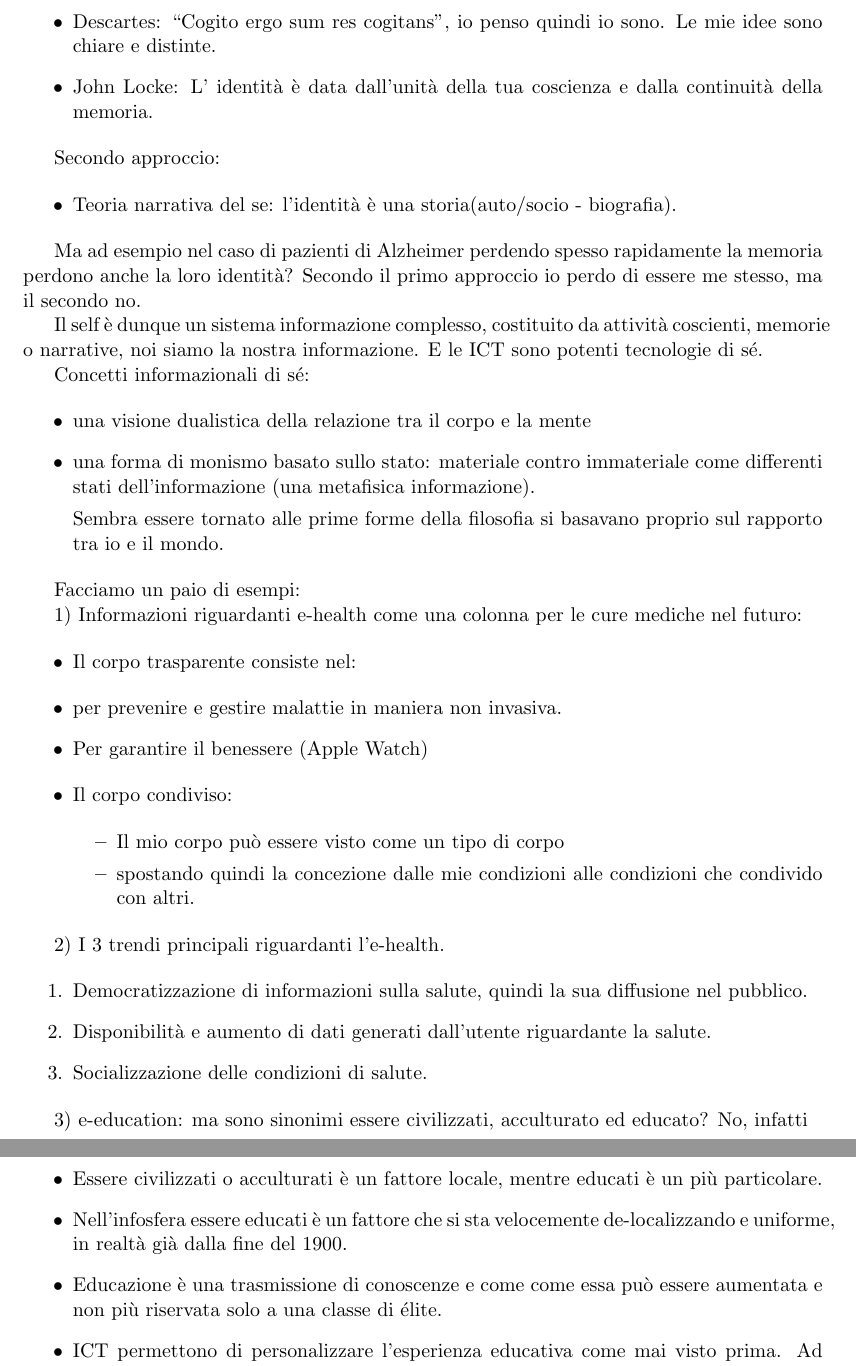
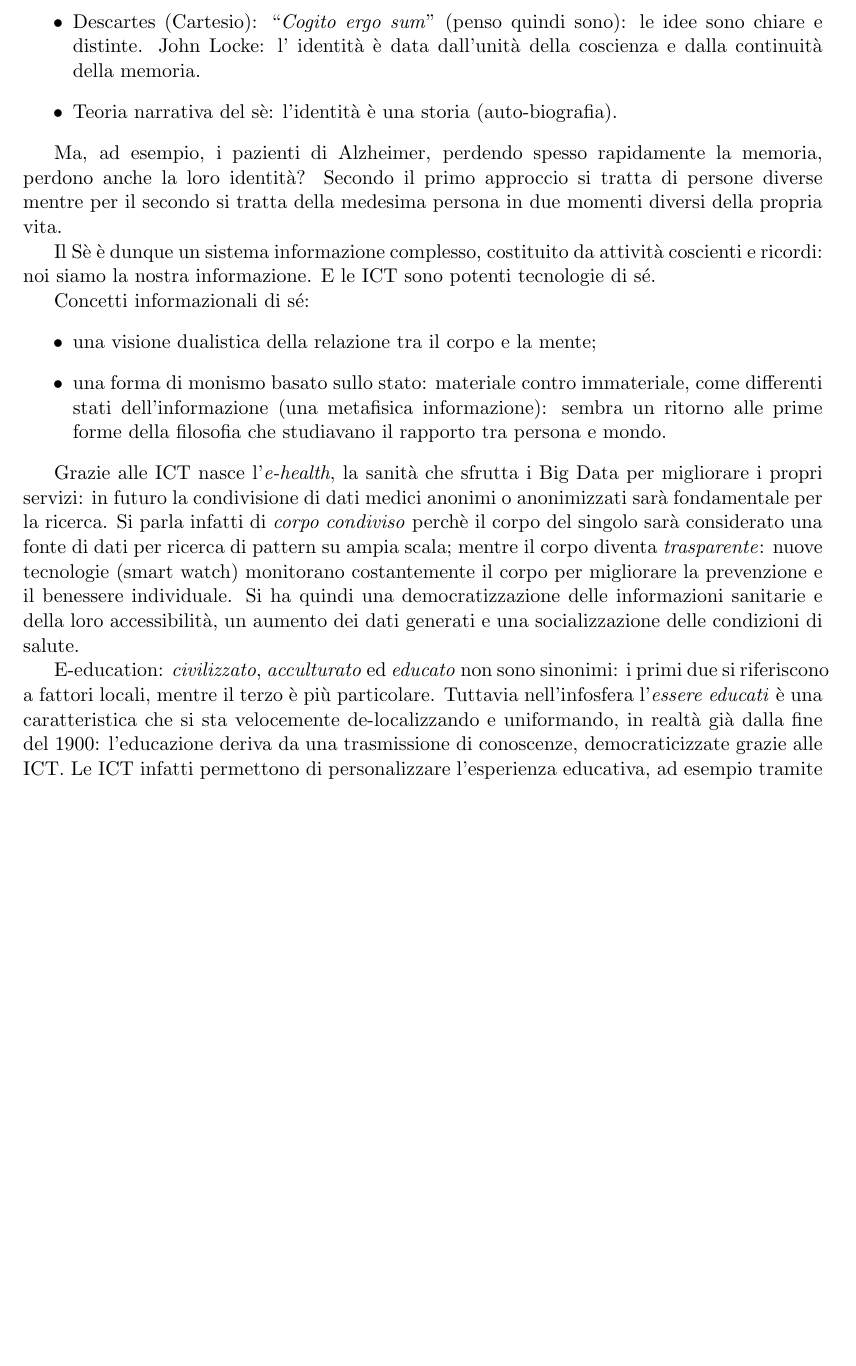
Before and after one commit to moiraghif/appunti, a LaTeX document (social/social.tex): two parts of pages 8 and 9 of 26 before the commit and part of page 8 of 25 after it, the two joined at a grey line, cut at the place of the change, the shorter picture padded with empty space. Compiled offline with pdfLaTeX.

```diff
--- a/social/social.tex
+++ b/social/social.tex
@@ -233,5 +196,0 @@
-	Descartes: ``Cogito ergo sum res cogitans'', io penso quindi io sono.
-	Le mie idee sono chiare e distinte.
-	\item
-	John Locke: L' identità è data dall'unità della tua coscienza e dalla
-	continuità della memoria.
@@ -238,3 +200,2 @@
 \end{itemize}
 
-Secondo approccio:
@@ -245,89 +214,30 @@
-	Teoria narrativa del se: l'identità è una storia(auto/socio - biografia).
+  \item Descartes (Cartesio): ``\textit{Cogito ergo sum}'' (penso quindi sono): le idee sono chiare e distinte. John Locke: l' identità è data dall'unità della coscienza e dalla continuità della memoria.
+  \item Teoria narrativa del sè: l'identità è una storia (auto-biografia).
 \end{itemize}
 
-Ma ad esempio nel caso di pazienti di Alzheimer perdendo spesso
-rapidamente la memoria perdono anche la loro identità? Secondo il primo
-approccio io perdo di essere me stesso, ma il secondo no.
+Ma, ad esempio, i pazienti di Alzheimer, perdendo spesso rapidamente la memoria, perdono anche la loro identità?
+Secondo il primo approccio si tratta di persone diverse mentre per il secondo si tratta della medesima persona in due momenti diversi della propria vita.
 
-Il self è dunque un sistema informazione complesso, costituito da
-attività coscienti, memorie o narrative, noi siamo la nostra
-informazione. E le ICT sono potenti tecnologie di sé.
+Il Sè è dunque un sistema informazione complesso, costituito da attività coscienti e ricordi: noi siamo la nostra informazione.
+E le ICT sono potenti tecnologie di sé.
 
 Concetti informazionali di sé:
-
 \begin{itemize}
-	\item
-	una visione dualistica della relazione tra il corpo e la mente
-	\item
-	una forma di monismo basato sullo stato: materiale contro immateriale
-	come differenti stati dell'informazione (una metafisica informazione).
-
-	Sembra essere tornato alle prime forme della filosofia si basavano
-	proprio sul rapporto tra io e il mondo.
+  \item una visione dualistica della relazione tra il corpo e la mente;
+  \item una forma di monismo basato sullo stato: materiale contro immateriale, come differenti stati dell'informazione (una metafisica informazione): sembra un ritorno alle prime forme della filosofia che studiavano il rapporto tra persona e mondo.
 \end{itemize}
 
-Facciamo un paio di esempi:
 
-1) Informazioni riguardanti e-health come una colonna per le cure
-mediche nel futuro:
+Grazie alle ICT nasce l'\textit{e-health}, la sanità che sfrutta i Big Data per migliorare i propri servizi: in futuro la condivisione di dati medici anonimi o anonimizzati sarà fondamentale per la ricerca.
+Si parla infatti di \textit{corpo condiviso} perchè il corpo del singolo sarà considerato una fonte di dati per ricerca di pattern su ampia scala; mentre il corpo diventa \textit{trasparente}: nuove tecnologie (smart watch) monitorano costantemente il corpo per migliorare la prevenzione e il benessere individuale.
+Si ha quindi una democratizzazione delle informazioni sanitarie e della loro accessibilità, un aumento dei dati generati e una socializzazione delle condizioni di salute.
 
-\begin{itemize}
+E-education: \textit{civilizzato}, \textit{acculturato} ed \textit{educato} non sono sinonimi: i primi due si riferiscono a fattori locali, mentre il terzo è più particolare.
+Tuttavia nell'infosfera l'\textit{essere educati} è una caratteristica che si sta velocemente de-localizzando e uniformando, in realtà già dalla fine del 1900: l'educazione deriva da una trasmissione di conoscenze, democraticizzate grazie alle ICT.
+Le ICT infatti permettono di personalizzare l'esperienza educativa, ad esempio tramite i Massive Open Online Courses disponibili su Internet.
 
-	\item
-	Il corpo trasparente consiste nel:
-\end{itemize}
+L'\textit{information society} è una neo-società che usa come materia prima l'informazione e produce come prodotto finale altra informazione.
+In tale società si pone enfasi sul saper fare (\tau\epsilon\chi\ni\eta, tècne) e non sul sapere teorico (\epsilon\pi\sigma\tau\epsilon\mi\eta, epistème).
 
-\begin{itemize}
 
-	\item
-	per prevenire e gestire malattie in maniera non invasiva.
-	\item
-	Per garantire il benessere (Apple Watch)
-\end{itemize}
 
-\begin{itemize}
-	\item
-	Il corpo condiviso:
-
-	\begin{itemize}
-
-		\item
-		Il mio corpo può essere visto come un tipo di corpo
-		\item
-		spostando quindi la concezione dalle mie condizioni alle condizioni
-		che condivido con altri.
-	\end{itemize}
-\end{itemize}
-
-2) I 3 trendi principali riguardanti l'e-health.
-
-\begin{enumerate}
-	\def\labelenumi{\arabic{enumi}.}
-
-	\item
-	Democratizzazione di informazioni sulla salute, quindi la sua
-	diffusione nel pubblico.
-	\item
-	Disponibilità e aumento di dati generati dall'utente riguardante la salute.
-	\item
-	Socializzazione delle condizioni di salute.
-\end{enumerate}
-
-3) e-education: ma sono sinonimi essere civilizzati, acculturato ed
-educato? No, infatti
-
-\begin{itemize}
-
-	\item
-	Essere civilizzati o acculturati è un fattore locale, mentre educati è
-	un più particolare.
-	\item
-	Nell'infosfera essere educati è un fattore che si sta velocemente
-	de-localizzando e uniforme, in realtà già dalla fine del 1900.
-	\item
-	Educazione è una trasmissione di conoscenze e come come essa può
-	essere aumentata e non più riservata solo a una classe di élite.
-	\item
-	ICT permettono di personalizzare l'esperienza educativa come mai visto
-	prima. Ad esempio i Massive Open Online Courses sull'internet.
-\end{itemize}
```
Also changed, not shown: social/social.tex (61 more changed lines).
